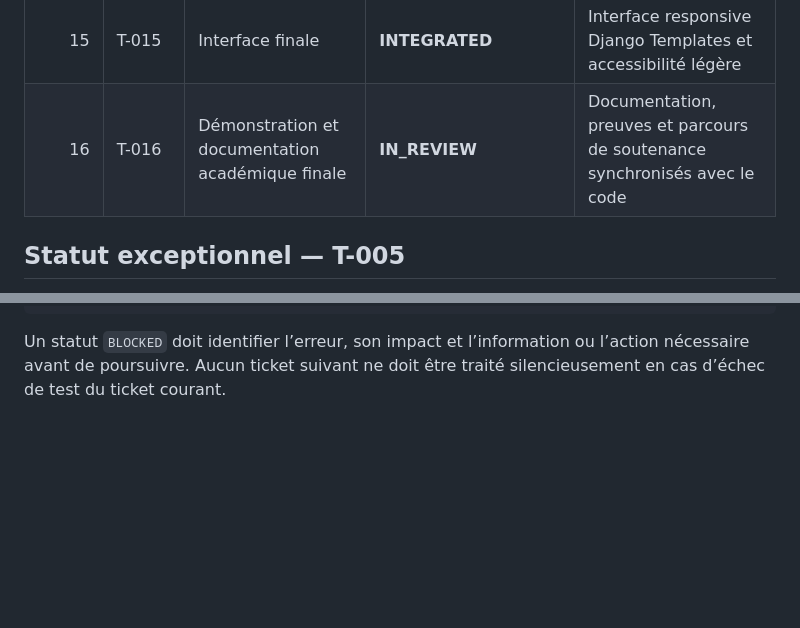
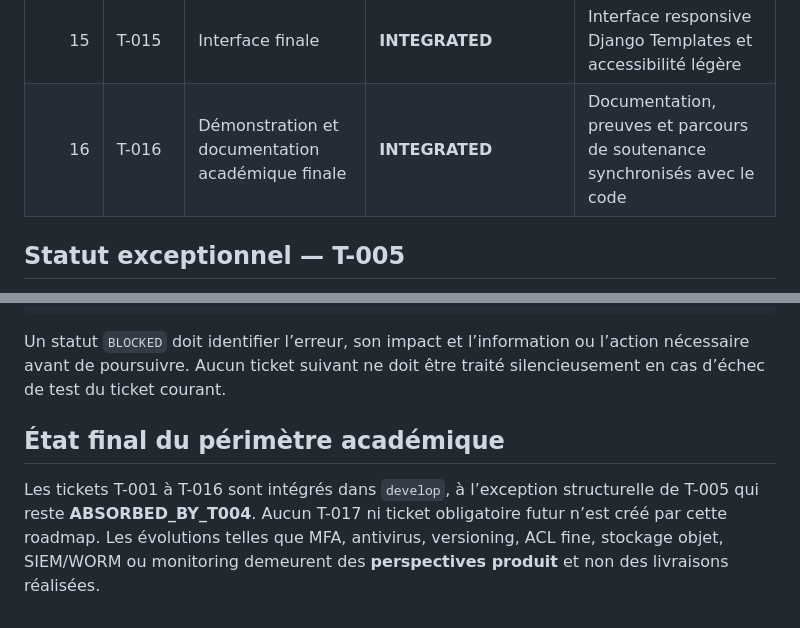
Before and after one commit to eulogep/c-tech-archives, a Markdown page: docs/roadmap.md, 2 parts joined by grey strips. Rendered like a GitHub page; blank space fills up the shorter version.

````diff
--- a/docs/roadmap.md
+++ b/docs/roadmap.md
@@ -21,7 +21,7 @@ Les tickets sont exécutés **un par un**, sur une branche dédiée. À la fin d
 | 13 | T-013 | Empreinte et vérification | **INTEGRATED** | SHA-256 calculé au dépôt et vérifiable par POST |
 | 14 | T-014 | Tests consolidés | **INTEGRATED** | Durcissement, `HARD-001` à `HARD-026` et revue sécurité |
 | 15 | T-015 | Interface finale | **INTEGRATED** | Interface responsive Django Templates et accessibilité légère |
-| 16 | T-016 | Démonstration et documentation académique finale | **IN_REVIEW** | Documentation, preuves et parcours de soutenance synchronisés avec le code |
+| 16 | T-016 | Démonstration et documentation académique finale | **INTEGRATED** | Documentation, preuves et parcours de soutenance synchronisés avec le code |
 
 ## Statut exceptionnel — T-005
 
@@ -45,3 +45,7 @@ GIT_COMMIT: [message proposé ou hash du commit]
 ```
 
 Un statut `BLOCKED` doit identifier l’erreur, son impact et l’information ou l’action nécessaire avant de poursuivre. Aucun ticket suivant ne doit être traité silencieusement en cas d’échec de test du ticket courant.
+
+## État final du périmètre académique
+
+Les tickets T-001 à T-016 sont intégrés dans `develop`, à l’exception structurelle de T-005 qui reste **ABSORBED_BY_T004**. Aucun T-017 ni ticket obligatoire futur n’est créé par cette roadmap. Les évolutions telles que MFA, antivirus, versioning, ACL fine, stockage objet, SIEM/WORM ou monitoring demeurent des **perspectives produit** et non des livraisons réalisées.
````
Also changed, not shown: README.md (+2 -2 lines), docs/tickets/T-016.md (+11 -5 lines).
